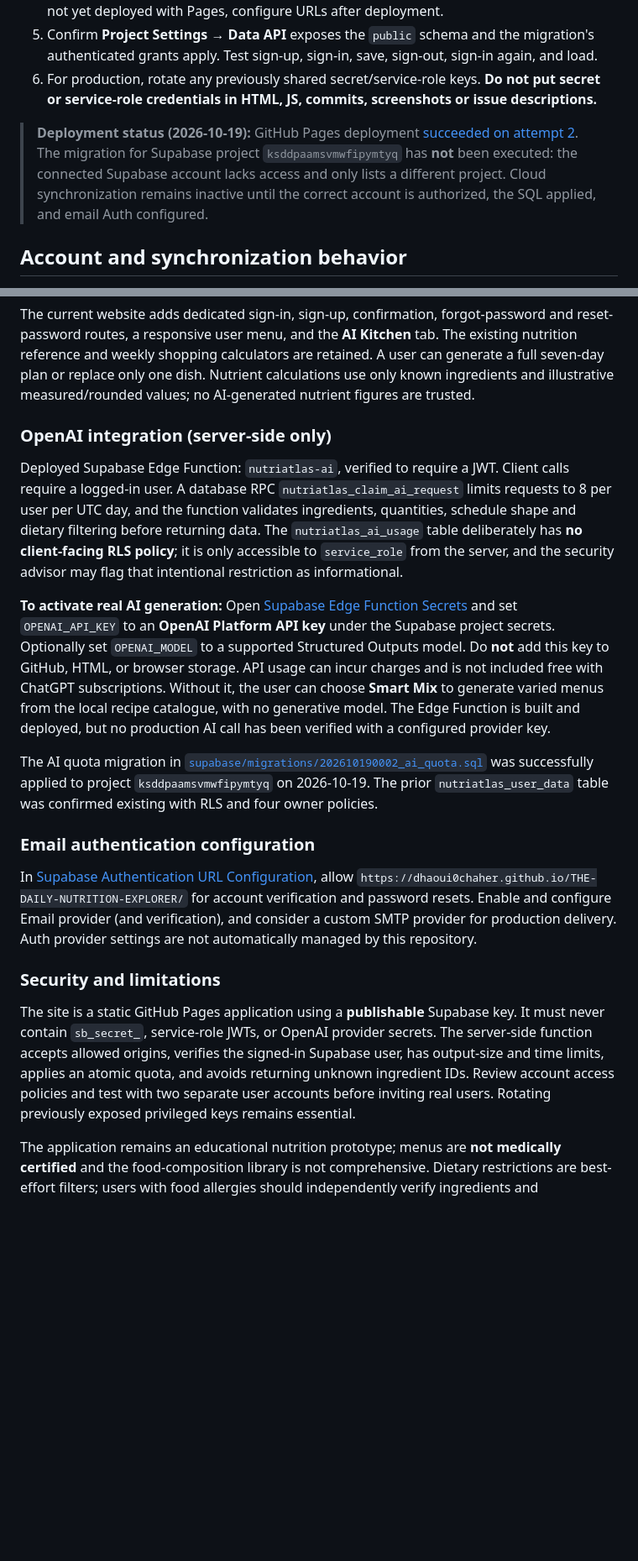
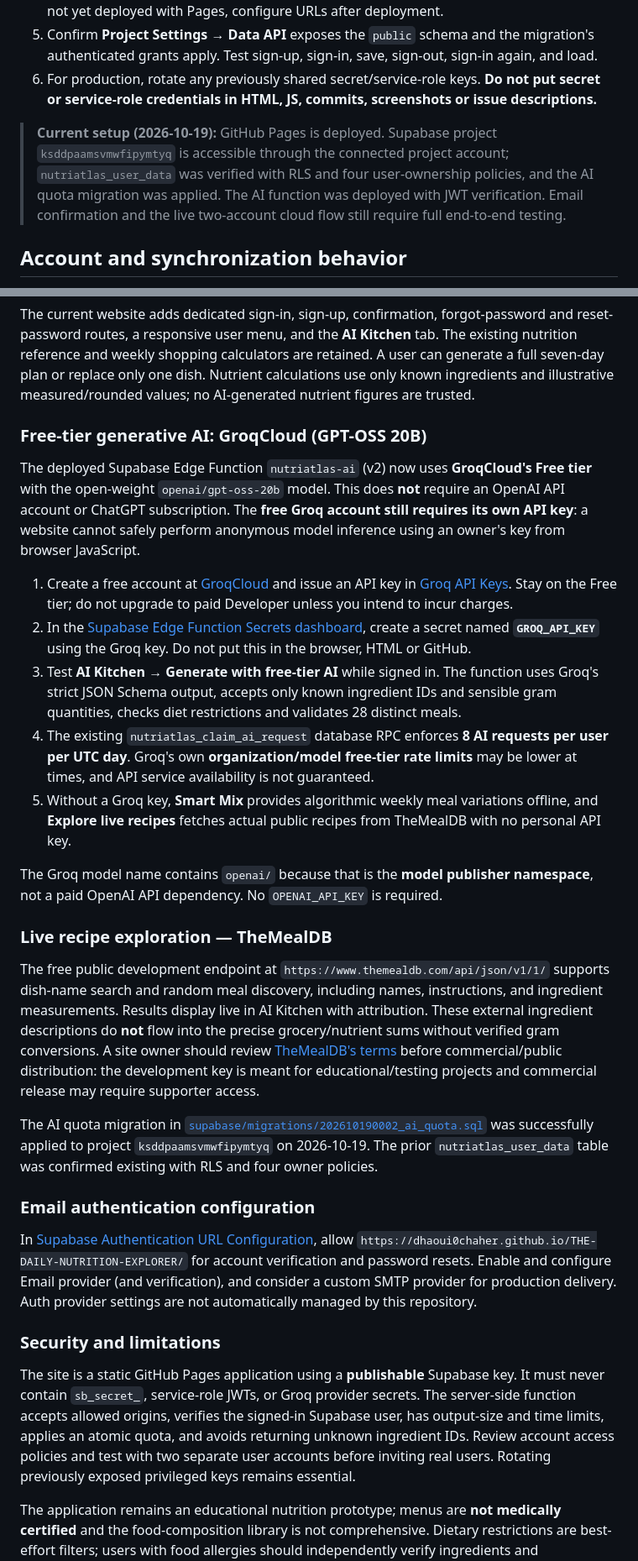
Before and after one commit to Dhaoui0Chaher/THE-DAILY-NUTRITION-EXPLORER, a Markdown page: README.md, 2 parts joined by grey strips. Shown at 84% size. Drawn GitHub-style; blank space fills up the shorter version.

Commit message:
docs: free-tier Groq AI, live TheMealDB recipe API and correct Supabase status

```diff
--- a/README.md
+++ b/README.md
@@ -25,7 +25,7 @@ Intended Supabase project reference: `ksddpaamsvmwfipymtyq` (the browser uses `h
 5. Confirm **Project Settings → Data API** exposes the `public` schema and the migration's authenticated grants apply. Test sign-up, sign-in, save, sign-out, sign-in again, and load.
 6. For production, rotate any previously shared secret/service-role keys. **Do not put secret or service-role credentials in HTML, JS, commits, screenshots or issue descriptions.**
 
-> **Deployment status (2026-10-19):** GitHub Pages deployment [succeeded on attempt 2](https://github.com/Dhaoui0Chaher/THE-DAILY-NUTRITION-EXPLORER/actions/runs/39247883358). The migration for Supabase project `ksddpaamsvmwfipymtyq` has **not** been executed: the connected Supabase account lacks access and only lists a different project. Cloud synchronization remains inactive until the correct account is authorized, the SQL applied, and email Auth configured.
+> **Current setup (2026-10-19):** GitHub Pages is deployed. Supabase project `ksddpaamsvmwfipymtyq` is accessible through the connected project account; `nutriatlas_user_data` was verified with RLS and four user-ownership policies, and the AI quota migration was applied. The AI function was deployed with JWT verification. Email confirmation and the live two-account cloud flow still require full end-to-end testing.
 
 ## Account and synchronization behavior
 
@@ -52,11 +52,21 @@ Reference links and methodology are included in the app under **Sources & method
 
 The current website adds dedicated sign-in, sign-up, confirmation, forgot-password and reset-password routes, a responsive user menu, and the **AI Kitchen** tab. The existing nutrition reference and weekly shopping calculators are retained. A user can generate a full seven-day plan or replace only one dish. Nutrient calculations use only known ingredients and illustrative measured/rounded values; no AI-generated nutrient figures are trusted.
 
-### OpenAI integration (server-side only)
+### Free-tier generative AI: GroqCloud (GPT-OSS 20B)
 
-Deployed Supabase Edge Function: `nutriatlas-ai`, verified to require a JWT. Client calls require a logged-in user. A database RPC `nutriatlas_claim_ai_request` limits requests to 8 per user per UTC day, and the function validates ingredients, quantities, schedule shape and dietary filtering before returning data. The `nutriatlas_ai_usage` table deliberately has **no client-facing RLS policy**; it is only accessible to `service_role` from the server, and the security advisor may flag that intentional restriction as informational.
+The deployed Supabase Edge Function `nutriatlas-ai` (v2) now uses **GroqCloud's Free tier** with the open-weight `openai/gpt-oss-20b` model. This does **not** require an OpenAI API account or ChatGPT subscription. The **free Groq account still requires its own API key**: a website cannot safely perform anonymous model inference using an owner's key from browser JavaScript.
 
-**To activate real AI generation:** Open [Supabase Edge Function Secrets](https://supabase.com/dashboard/project/ksddpaamsvmwfipymtyq/settings/functions) and set `OPENAI_API_KEY` to an **OpenAI Platform API key** under the Supabase project secrets. Optionally set `OPENAI_MODEL` to a supported Structured Outputs model. Do **not** add this key to GitHub, HTML, or browser storage. API usage can incur charges and is not included free with ChatGPT subscriptions. Without it, the user can choose **Smart Mix** to generate varied menus from the local recipe catalogue, with no generative model. The Edge Function is built and deployed, but no production AI call has been verified with a configured provider key.
+1. Create a free account at [GroqCloud](https://console.groq.com) and issue an API key in [Groq API Keys](https://console.groq.com/keys). Stay on the Free tier; do not upgrade to paid Developer unless you intend to incur charges.
+2. In the [Supabase Edge Function Secrets dashboard](https://supabase.com/dashboard/project/ksddpaamsvmwfipymtyq/settings/functions), create a secret named **`GROQ_API_KEY`** using the Groq key. Do not put this in the browser, HTML or GitHub.
+3. Test **AI Kitchen → Generate with free-tier AI** while signed in. The function uses Groq's strict JSON Schema output, accepts only known ingredient IDs and sensible gram quantities, checks diet restrictions and validates 28 distinct meals.
+4. The existing `nutriatlas_claim_ai_request` database RPC enforces **8 AI requests per user per UTC day**. Groq's own **organization/model free-tier rate limits** may be lower at times, and API service availability is not guaranteed.
+5. Without a Groq key, **Smart Mix** provides algorithmic weekly meal variations offline, and **Explore live recipes** fetches actual public recipes from TheMealDB with no personal API key.
+
+The Groq model name contains `openai/` because that is the **model publisher namespace**, not a paid OpenAI API dependency. No `OPENAI_API_KEY` is required.
+
+### Live recipe exploration — TheMealDB
+
+The free public development endpoint at `https://www.themealdb.com/api/json/v1/1/` supports dish-name search and random meal discovery, including names, instructions, and ingredient measurements. Results display live in AI Kitchen with attribution. These external ingredient descriptions do **not** flow into the precise grocery/nutrient sums without verified gram conversions. A site owner should review [TheMealDB's terms](https://www.themealdb.com/terms_of_use.php) before commercial/public distribution: the development key is meant for educational/testing projects and commercial release may require supporter access.
 
 The AI quota migration in [`supabase/migrations/202610190002_ai_quota.sql`](supabase/migrations/202610190002_ai_quota.sql) was successfully applied to project `ksddpaamsvmwfipymtyq` on 2026-10-19. The prior `nutriatlas_user_data` table was confirmed existing with RLS and four owner policies.
 
@@ -66,6 +76,6 @@ In [Supabase Authentication URL Configuration](https://supabase.com/dashboard/pr
 
 ### Security and limitations
 
-The site is a static GitHub Pages application using a **publishable** Supabase key. It must never contain `sb_secret_`, service-role JWTs, or OpenAI provider secrets. The server-side function accepts allowed origins, verifies the signed-in Supabase user, has output-size and time limits, applies an atomic quota, and avoids returning unknown ingredient IDs. Review account access policies and test with two separate user accounts before inviting real users. Rotating previously exposed privileged keys remains essential.
+The site is a static GitHub Pages application using a **publishable** Supabase key. It must never contain `sb_secret_`, service-role JWTs, or Groq provider secrets. The server-side function accepts allowed origins, verifies the signed-in Supabase user, has output-size and time limits, applies an atomic quota, and avoids returning unknown ingredient IDs. Review account access policies and test with two separate user accounts before inviting real users. Rotating previously exposed privileged keys remains essential.
 
 The application remains an educational nutrition prototype; menus are **not medically certified** and the food-composition library is not comprehensive. Dietary restrictions are best-effort filters; users with food allergies should independently verify ingredients and manufacturing cross-contamination.
```
